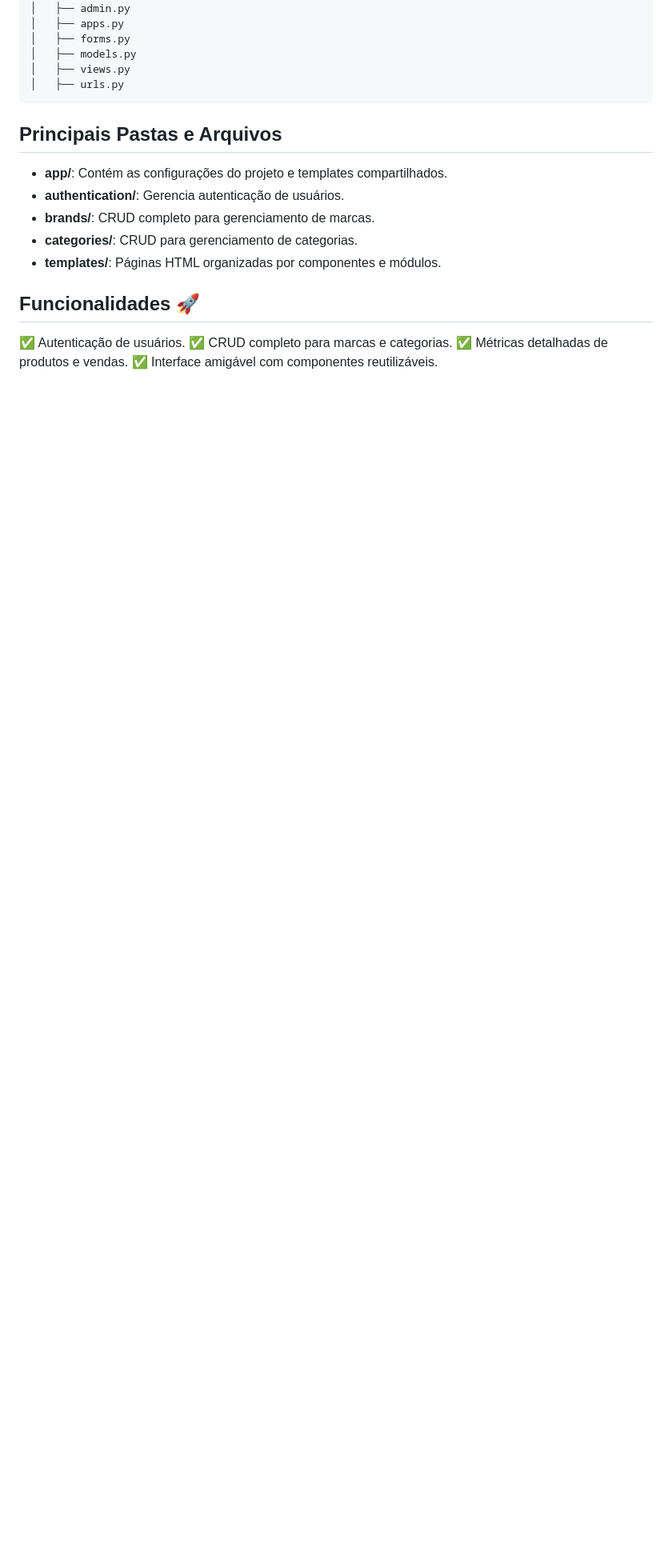
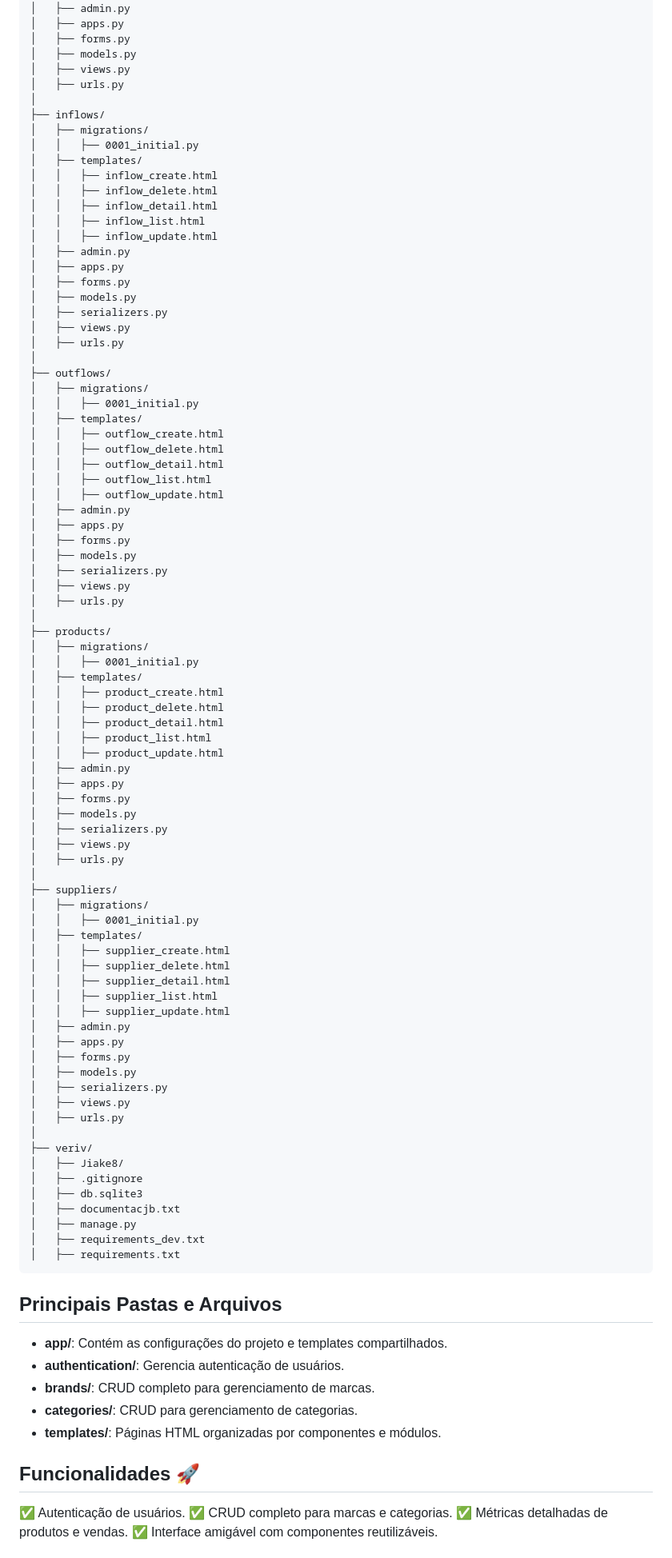
Before and after one commit to LeandroFernandess/SGE, a Markdown page: README.md, the part around the change. Shown: that part at 80% size. Drawn GitHub-style; blank space fills up the shorter version.

````diff
--- a/README.md
+++ b/README.md
@@ -70,6 +70,83 @@ project/
 │   ├── models.py
 │   ├── views.py
 │   ├── urls.py
+│
+├── inflows/
+│   ├── migrations/
+│   │   ├── 0001_initial.py
+│   ├── templates/
+│   │   ├── inflow_create.html
+│   │   ├── inflow_delete.html
+│   │   ├── inflow_detail.html
+│   │   ├── inflow_list.html
+│   │   ├── inflow_update.html
+│   ├── admin.py
+│   ├── apps.py
+│   ├── forms.py
+│   ├── models.py
+│   ├── serializers.py
+│   ├── views.py
+│   ├── urls.py
+│
+├── outflows/
+│   ├── migrations/
+│   │   ├── 0001_initial.py
+│   ├── templates/
+│   │   ├── outflow_create.html
+│   │   ├── outflow_delete.html
+│   │   ├── outflow_detail.html
+│   │   ├── outflow_list.html
+│   │   ├── outflow_update.html
+│   ├── admin.py
+│   ├── apps.py
+│   ├── forms.py
+│   ├── models.py
+│   ├── serializers.py
+│   ├── views.py
+│   ├── urls.py
+│
+├── products/
+│   ├── migrations/
+│   │   ├── 0001_initial.py
+│   ├── templates/
+│   │   ├── product_create.html
+│   │   ├── product_delete.html
+│   │   ├── product_detail.html
+│   │   ├── product_list.html
+│   │   ├── product_update.html
+│   ├── admin.py
+│   ├── apps.py
+│   ├── forms.py
+│   ├── models.py
+│   ├── serializers.py
+│   ├── views.py
+│   ├── urls.py
+│
+├── suppliers/
+│   ├── migrations/
+│   │   ├── 0001_initial.py
+│   ├── templates/
+│   │   ├── supplier_create.html
+│   │   ├── supplier_delete.html
+│   │   ├── supplier_detail.html
+│   │   ├── supplier_list.html
+│   │   ├── supplier_update.html
+│   ├── admin.py
+│   ├── apps.py
+│   ├── forms.py
+│   ├── models.py
+│   ├── serializers.py
+│   ├── views.py
+│   ├── urls.py
+│
+├── veriv/
+│   ├── Jiake8/
+│   ├── .gitignore
+│   ├── db.sqlite3
+│   ├── documentacjb.txt
+│   ├── manage.py
+│   ├── requirements_dev.txt
+│   ├── requirements.txt
 ```
 
 ## Principais Pastas e Arquivos
````
